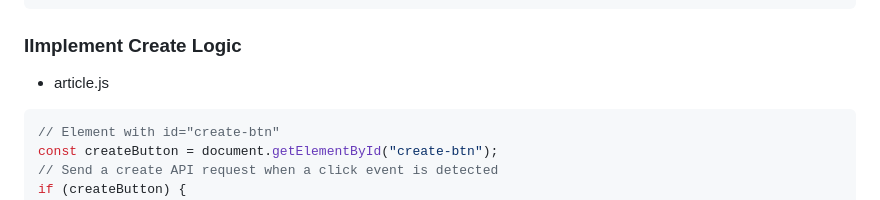
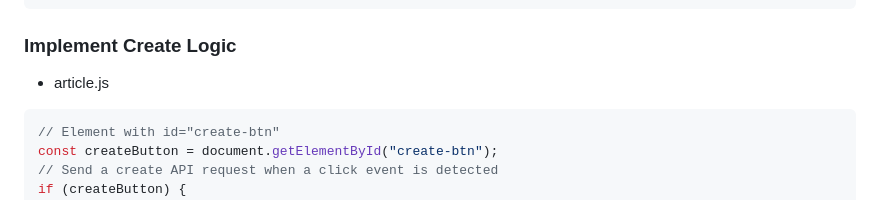
Before and after one commit to yumni-song/Spring-Novice-Study, a Markdown page: 04-thymeleaf-and-spring-security/notes04 (1).md, the part around the change. Rendered like a GitHub page.

````diff
--- a/04-thymeleaf-and-spring-security/notes04 (1).md
+++ b/04-thymeleaf-and-spring-security/notes04 (1).md
@@ -295,7 +295,7 @@ if (modifyButton) {
 }
 ```
 
-### IImplement Create Logic
+### Implement Create Logic
 - article.js
 ```js
 // Element with id="create-btn"
````
